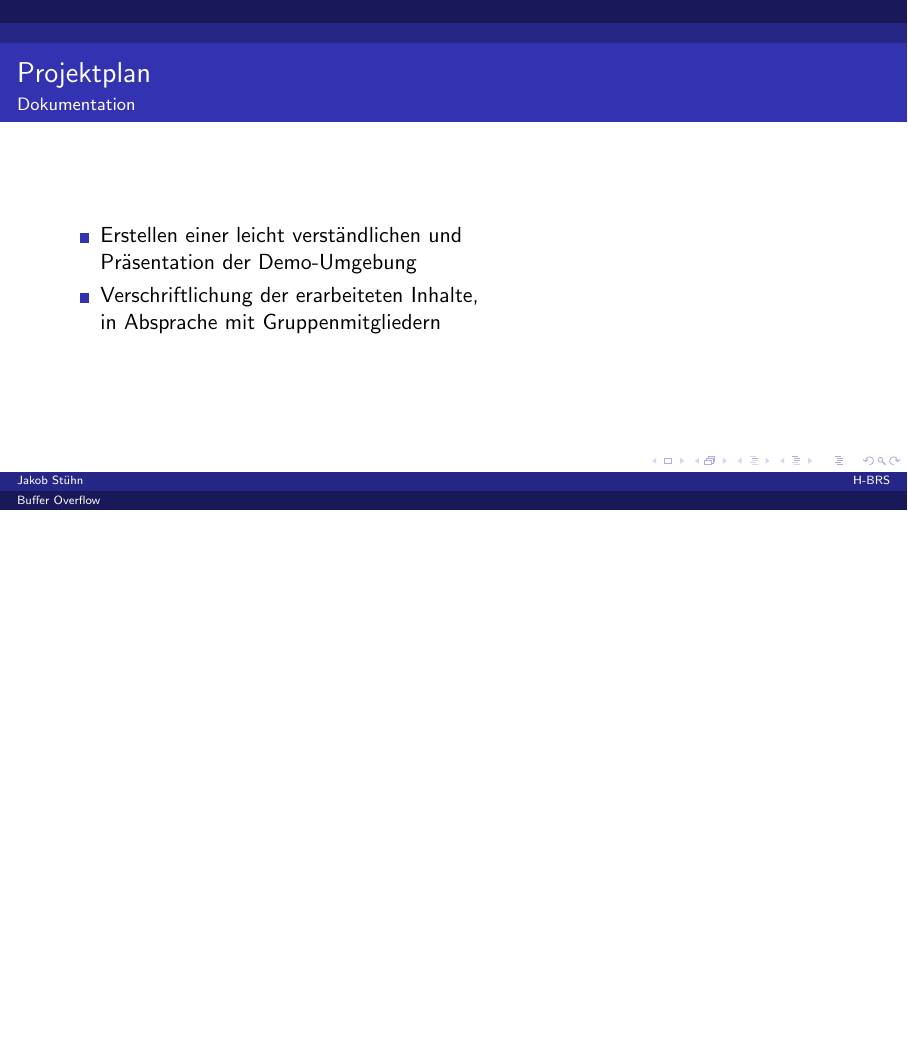
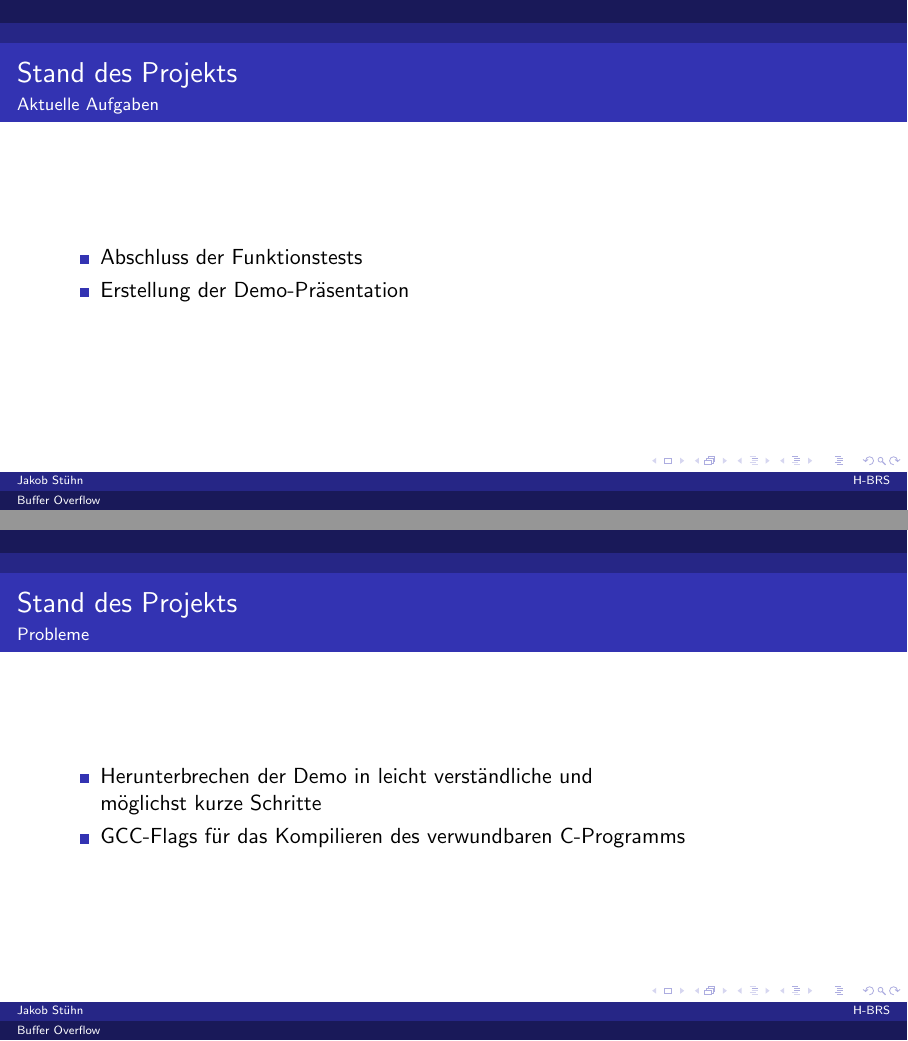
Before and after one commit to JohnMeyerhoff/CyberSecurity, LaTeX slides (projektplan/main.tex, which reads projektplan/stand.tex): page 7 of 7 before the commit and pages 8 and 9 of 10 after it, the two joined at a grey line, the shorter picture padded with empty space. Compiled offline with pdfLaTeX.

Commit message:
aktuelle version

```diff
--- /dev/null
+++ b/projektplan/stand.tex
@@ -0,0 +1,14 @@
+\begin{frame}{Stand des Projekts}{Aktuelle Aufgaben}
+    \begin{itemize}
+        \item Abschluss der Funktionstests
+        \item Erstellung der Demo-Präsentation
+    \end{itemize}
+\end{frame}
+
+\begin{frame}{Stand des Projekts}{Probleme}
+    \begin{itemize}
+        \item Herunterbrechen der Demo in leicht verständliche und \\ möglichst
+        kurze Schritte
+        \item GCC-Flags für das Kompilieren des verwundbaren C-Programms
+    \end{itemize}
+\end{frame}
```
Also changed, not shown: projektplan/main.tex (+1 -0 lines), projektplan/main.pdf, projektplan/stand.tex (7 more changed lines).
